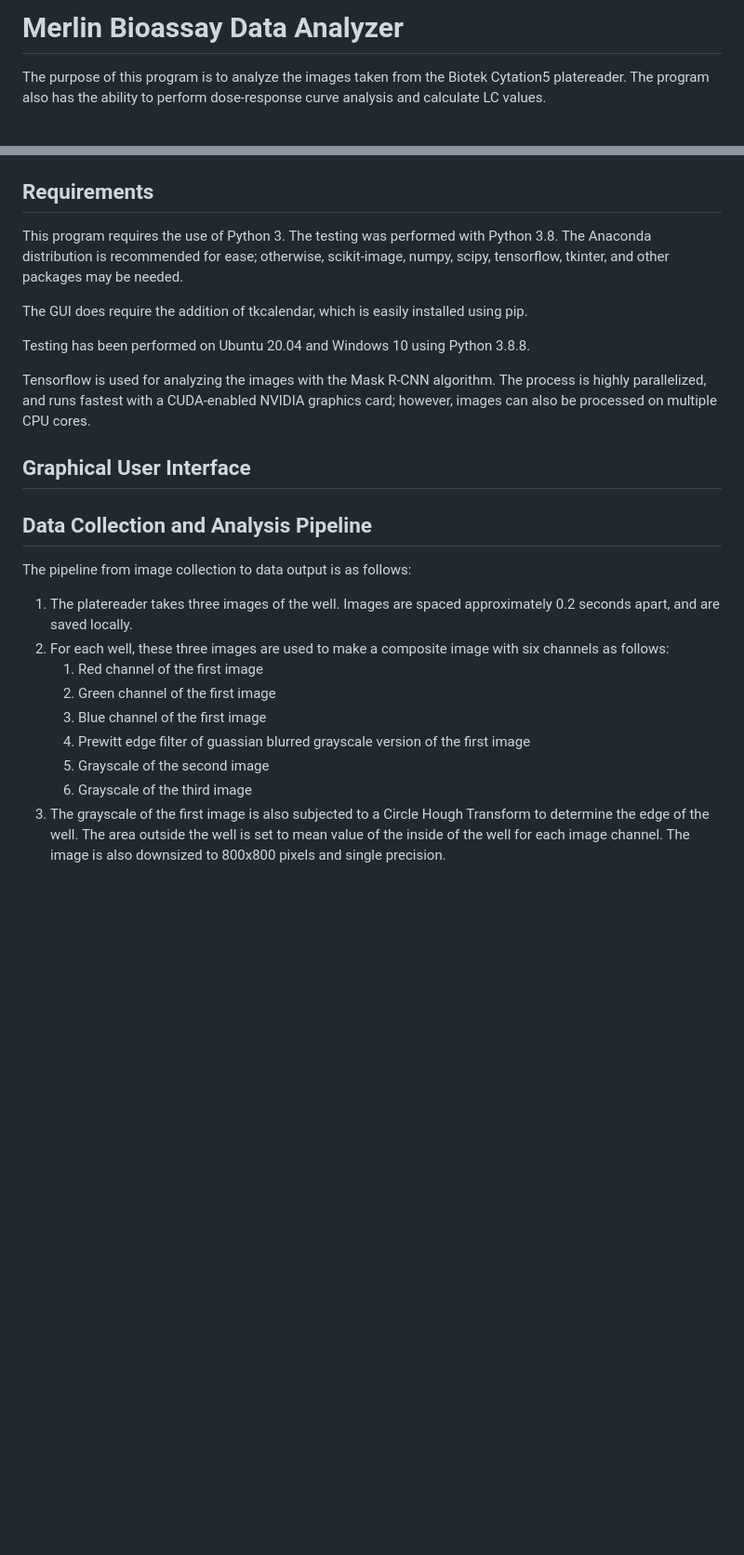
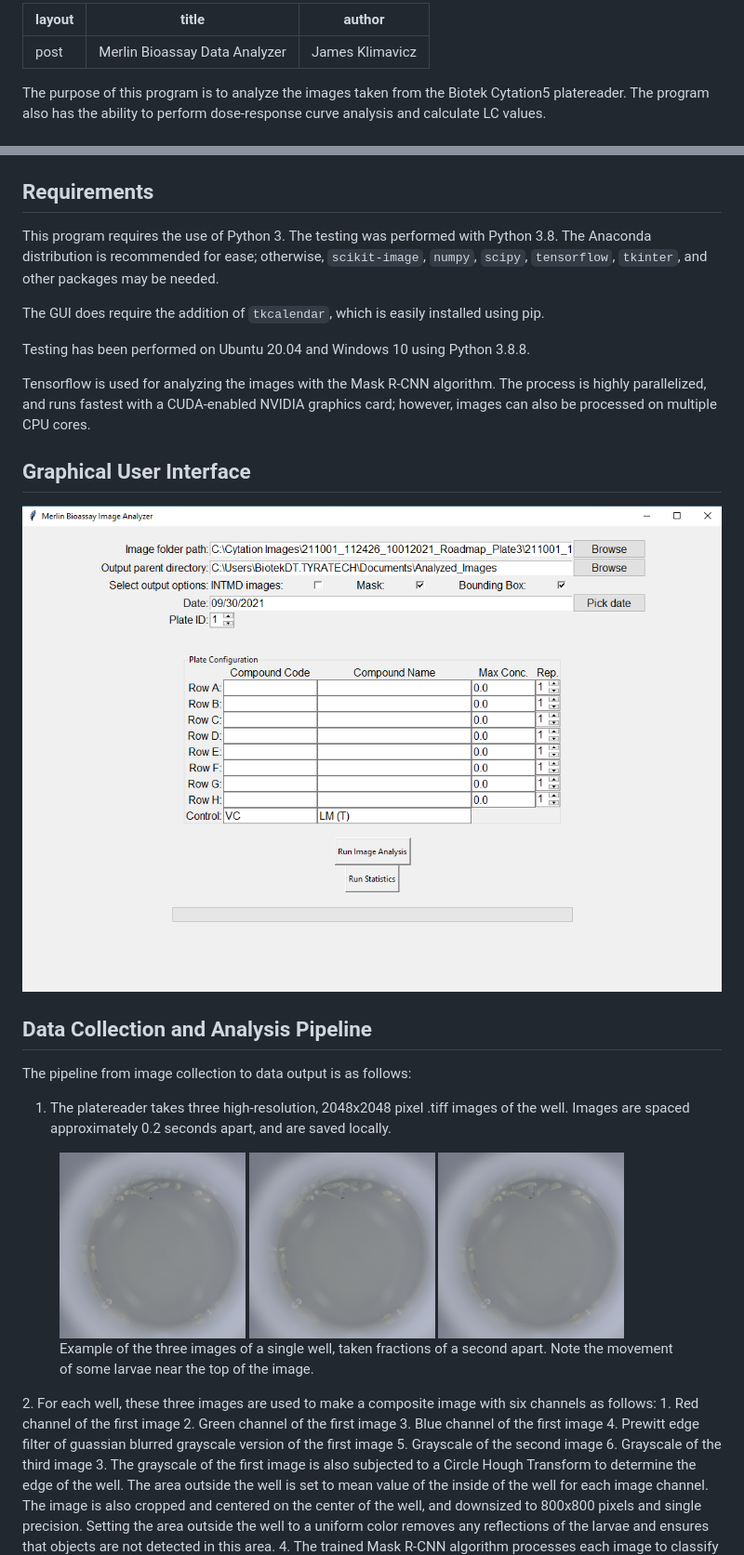
Before and after one commit to jsklimavicz/Plate_Analyzer, a Markdown page: README.md, 2 parts joined by grey strips. Shown at 93% size. GitHub-like rendering; pictures changed too: docs/img/B2_04.jpg (added), docs/img/B2_05.jpg (added), docs/img/B2_06.jpg (added); blank space fills up the shorter version.

Commit message:
Update of README with additional images

```diff
--- a/README.md
+++ b/README.md
@@ -1,4 +1,8 @@
-# Merlin Bioassay Data Analyzer
+---
+layout: post
+title: Merlin Bioassay Data Analyzer
+author: James Klimavicz
+---
 
 The purpose of this program is to analyze the images taken from the Biotek Cytation5 platereader. The program also has the ability to perform dose-response curve analysis and calculate LC values.
 
@@ -11,9 +15,9 @@ All variables used by the program are set in either `./config.txt` or in `./stat
 
 ## Requirements
 
-This program requires the use of Python 3. The testing was performed with Python 3.8. The Anaconda distribution is recommended for ease; otherwise, scikit-image, numpy, scipy, tensorflow, tkinter, and other packages may be needed.
+This program requires the use of Python 3. The testing was performed with Python 3.8. The Anaconda distribution is recommended for ease; otherwise, `scikit-image`, `numpy`, `scipy`, `tensorflow`, `tkinter`, and other packages may be needed.
 
-The GUI does require the addition of tkcalendar, which is easily installed using pip.
+The GUI does require the addition of `tkcalendar`, which is easily installed using pip.
 
 Testing has been performed on Ubuntu 20.04 and Windows 10 using Python 3.8.8.
 
@@ -21,12 +25,19 @@ Tensorflow is used for analyzing the images with the Mask R-CNN algorithm. The p
 
 ## Graphical User Interface
 
+![GUI image](./docs/img/Program.png)
 
 ## Data Collection and Analysis Pipeline
 
 The pipeline from image collection to data output is as follows:
 
-1. The platereader takes three images of the well. Images are spaced approximately 0.2 seconds apart, and are saved locally.
+1. The platereader takes three high-resolution, 2048x2048 pixel .tiff images of the well. Images are spaced approximately 0.2 seconds apart, and are saved locally.
+<figure>
+  <img src="./docs/img/B2_04.jpg" width="200" />
+  <img src="./docs/img/B2_05.jpg" width="200" />
+  <img src="./docs/img/B2_06.jpg" width="200" />
+  <figcaption aria-hidden="true">Example of the three images of a single well, taken fractions of a second apart. Note the movement of some larvae near the top of the image.</figcaption>
+</figure>
 2. For each well, these three images are used to make a composite image with six channels as follows:
 	1. Red channel of the first image
 	2. Green channel of the first image
@@ -34,5 +45,5 @@ The pipeline from image collection to data output is as follows:
 	4. Prewitt edge filter of guassian blurred grayscale version of the first image
 	5. Grayscale of the second image
 	6. Grayscale of the third image
-3. The grayscale of the first image is also subjected to a Circle Hough Transform to determine the edge of the well. The area outside the well is set to mean value of the inside of the well for each image channel. The image is also downsized to 800x800 pixels and single precision.
+3. The grayscale of the first image is also subjected to a Circle Hough Transform to determine the edge of the well. The area outside the well is set to mean value of the inside of the well for each image channel. The image is also cropped and centered on the center of the well, and downsized to 800x800 pixels and single precision. Setting the area outside the well to a uniform color removes any reflections of the larvae and ensures that objects are not detected in this area.
 4. The trained Mask R-CNN algorithm processes each image to classify larvae as dead, alive, moribund, L2 larvae, egg, long-dead, or artifact.
```
Also changed, not shown: other parts of README.md (+19 -9 lines), 3 other files.
